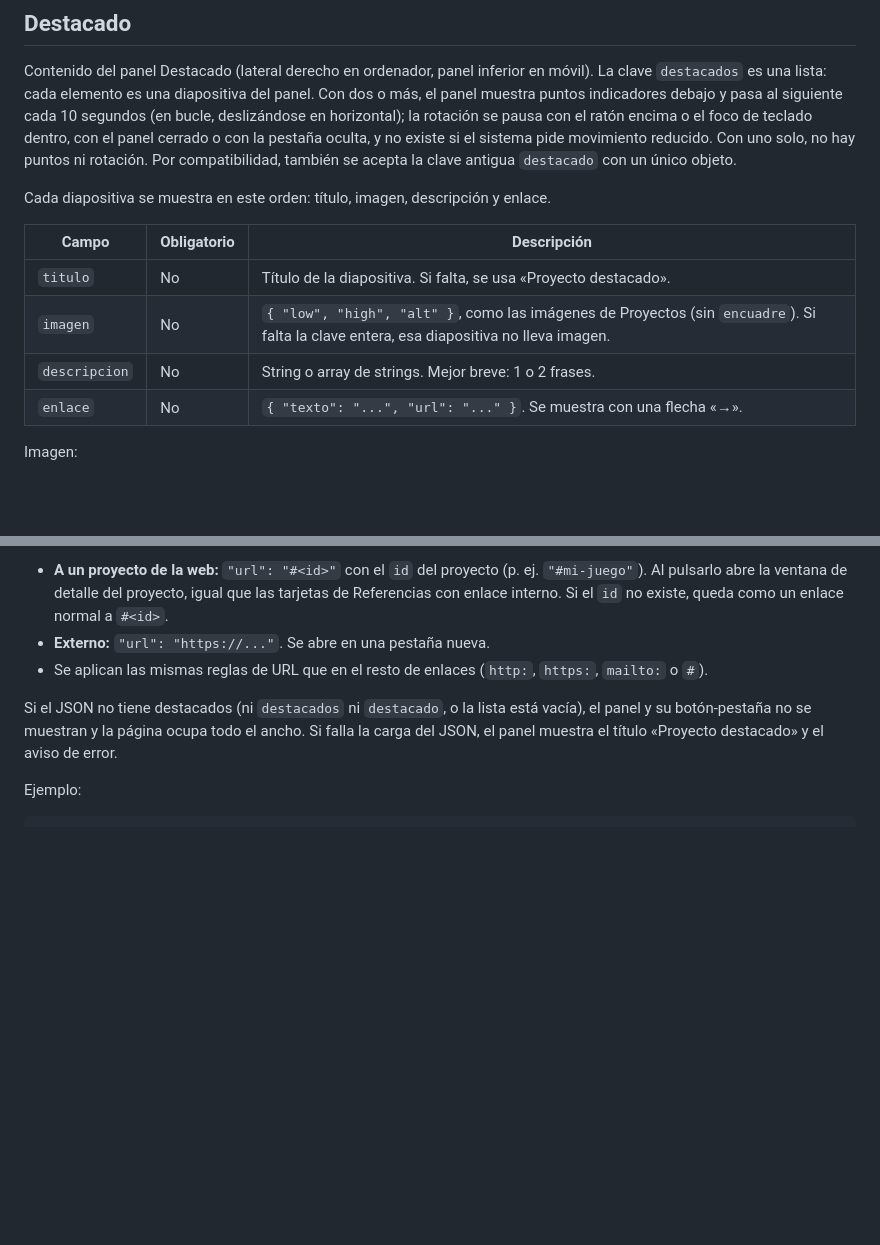
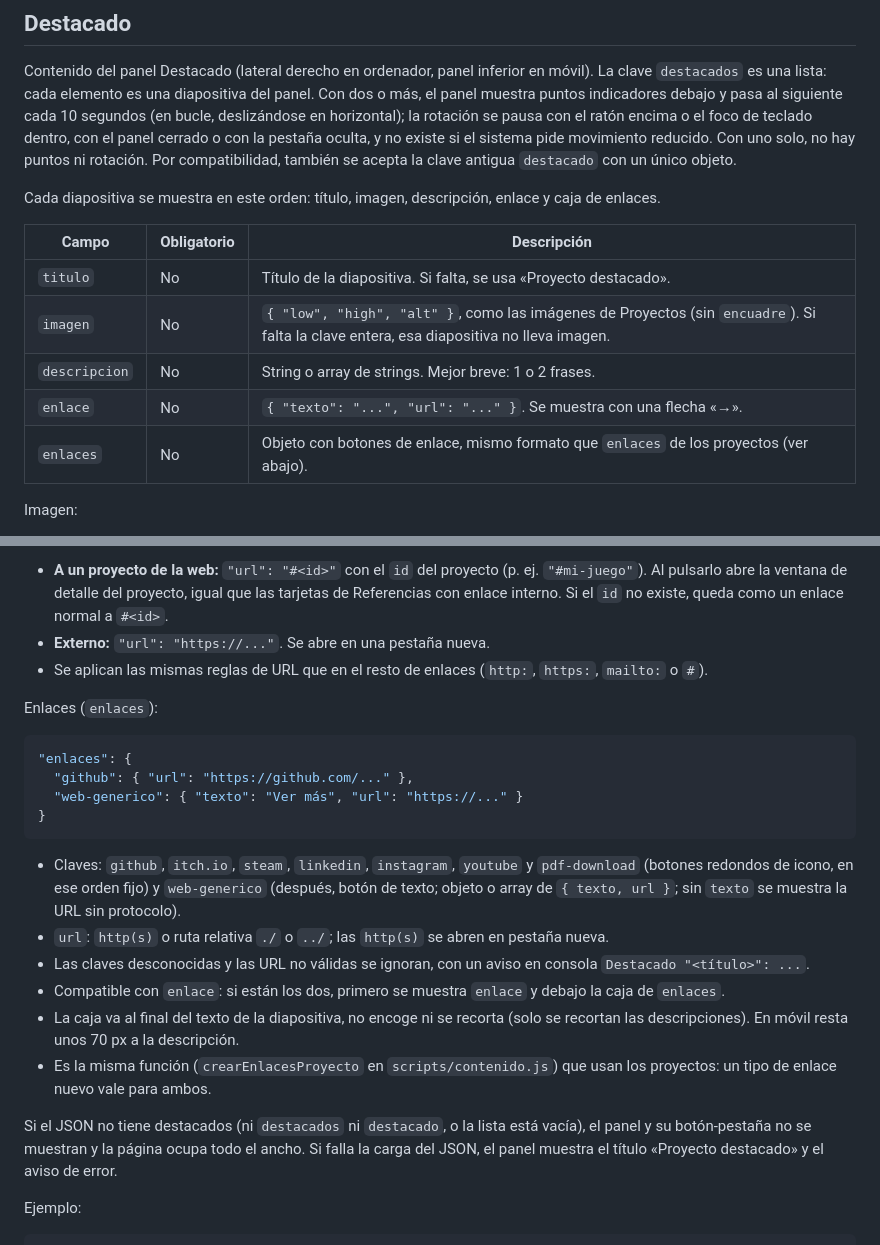
Before and after one commit to popletox/Portfolio_web, a Markdown page: docs/formato-datos.md, 2 parts joined by grey strips. Rendered like a GitHub page; blank space fills up the shorter version.

Commit message:
docs: documenta enlaces en destacados y pendiente P56
Co-Authored-By: Claude Haiku 5.5 <noreply@anthropic.com>

````diff
--- a/docs/formato-datos.md
+++ b/docs/formato-datos.md
@@ -204,7 +204,7 @@ Aquí `mi-juego` es el `id` de un proyecto (tipo a) y `proyecto-cliente` una ent
 
 Contenido del panel Destacado (lateral derecho en ordenador, panel inferior en móvil). La clave `destacados` es una lista: cada elemento es una diapositiva del panel. Con dos o más, el panel muestra puntos indicadores debajo y pasa al siguiente cada 10 segundos (en bucle, deslizándose en horizontal); la rotación se pausa con el ratón encima o el foco de teclado dentro, con el panel cerrado o con la pestaña oculta, y no existe si el sistema pide movimiento reducido. Con uno solo, no hay puntos ni rotación. Por compatibilidad, también se acepta la clave antigua `destacado` con un único objeto.
 
-Cada diapositiva se muestra en este orden: título, imagen, descripción y enlace.
+Cada diapositiva se muestra en este orden: título, imagen, descripción, enlace y caja de enlaces.
 
 | Campo | Obligatorio | Descripción |
 | --- | --- | --- |
@@ -212,6 +212,7 @@ Cada diapositiva se muestra en este orden: título, imagen, descripción y enlac
 | `imagen` | No | `{ "low", "high", "alt" }`, como las imágenes de Proyectos (sin `encuadre`). Si falta la clave entera, esa diapositiva no lleva imagen. |
 | `descripcion` | No | String o array de strings. Mejor breve: 1 o 2 frases. |
 | `enlace` | No | `{ "texto": "...", "url": "..." }`. Se muestra con una flecha «→». |
+| `enlaces` | No | Objeto con botones de enlace, mismo formato que `enlaces` de los proyectos (ver abajo). |
 
 Imagen:
 
@@ -226,6 +227,22 @@ Enlace:
 - **A un proyecto de la web:** `"url": "#<id>"` con el `id` del proyecto (p. ej. `"#mi-juego"`). Al pulsarlo abre la ventana de detalle del proyecto, igual que las tarjetas de Referencias con enlace interno. Si el `id` no existe, queda como un enlace normal a `#<id>`.
 - **Externo:** `"url": "https://..."`. Se abre en una pestaña nueva.
 - Se aplican las mismas reglas de URL que en el resto de enlaces (`http:`, `https:`, `mailto:` o `#`).
+
+Enlaces (`enlaces`):
+
+```json
+"enlaces": {
+  "github": { "url": "https://github.com/..." },
+  "web-generico": { "texto": "Ver más", "url": "https://..." }
+}
+```
+
+- Claves: `github`, `itch.io`, `steam`, `linkedin`, `instagram`, `youtube` y `pdf-download` (botones redondos de icono, en ese orden fijo) y `web-generico` (después, botón de texto; objeto o array de `{ texto, url }`; sin `texto` se muestra la URL sin protocolo).
+- `url`: `http(s)` o ruta relativa `./` o `../`; las `http(s)` se abren en pestaña nueva.
+- Las claves desconocidas y las URL no válidas se ignoran, con un aviso en consola `Destacado "<título>": ...`.
+- Compatible con `enlace`: si están los dos, primero se muestra `enlace` y debajo la caja de `enlaces`.
+- La caja va al final del texto de la diapositiva, no encoge ni se recorta (solo se recortan las descripciones). En móvil resta unos 70 px a la descripción.
+- Es la misma función (`crearEnlacesProyecto` en `scripts/contenido.js`) que usan los proyectos: un tipo de enlace nuevo vale para ambos.
 
 Si el JSON no tiene destacados (ni `destacados` ni `destacado`, o la lista está vacía), el panel y su botón-pestaña no se muestran y la página ocupa todo el ancho. Si falla la carga del JSON, el panel muestra el título «Proyecto destacado» y el aviso de error.
 
````
Also changed, not shown: docs/diseno-portfolio.md (+1 -1 lines), docs/pendientes.md (+1 -0 lines).
